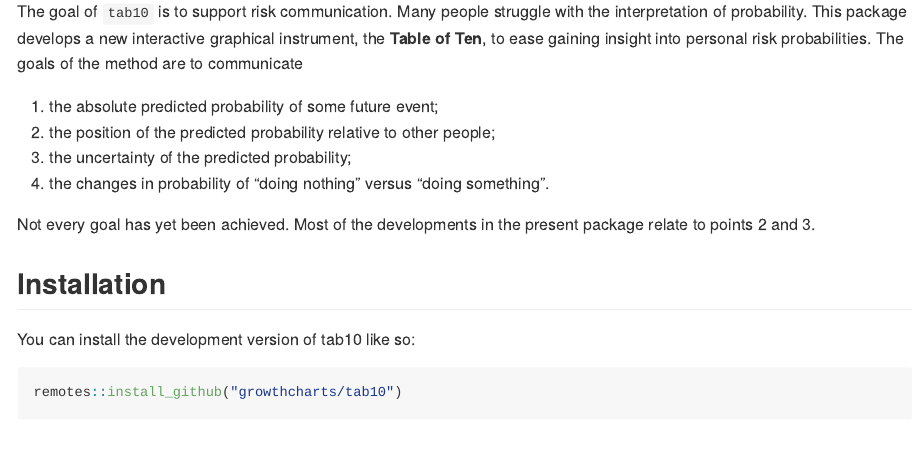
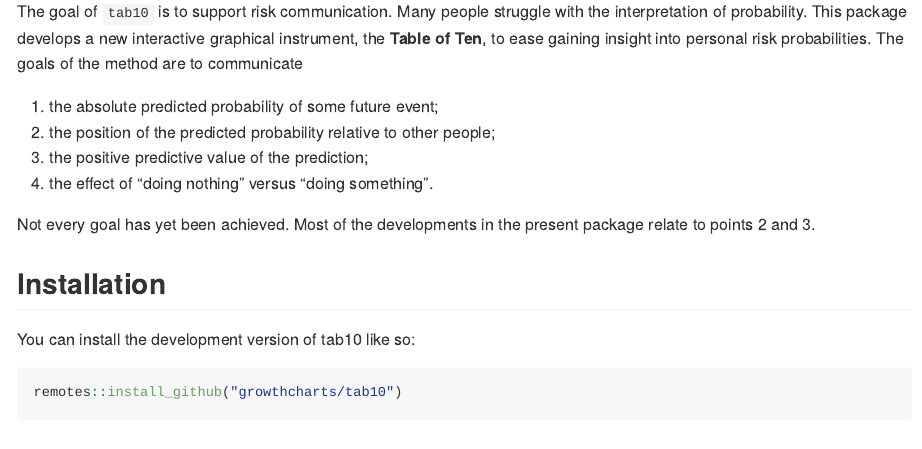
Before and after one commit to growthcharts/tab10, an R Markdown document (README.Rmd): the page in a window 1100 px wide, from 110 px down. The pictures show the output file README.md that the author committed with the source, drawn offline in the style of GitHub.

Commit message:
Update README

```diff
--- a/README.Rmd
+++ b/README.Rmd
@@ -22,8 +22,8 @@ The goal of `tab10` is to support risk communication. Many people struggle with
 
 1. the absolute predicted probability of some future event;
 2. the position of the predicted probability relative to other people;
-3. the uncertainty of the predicted probability;
-4. the changes in probability of "doing nothing" versus "doing something".
+3. the positive predictive value of the prediction;
+4. the effect of "doing nothing" versus "doing something".
 
 Not every goal has yet been achieved. Most of the developments in the present package relate to points 2 and 3.
 
```
Also changed, not shown: README.md, 2 other files.
